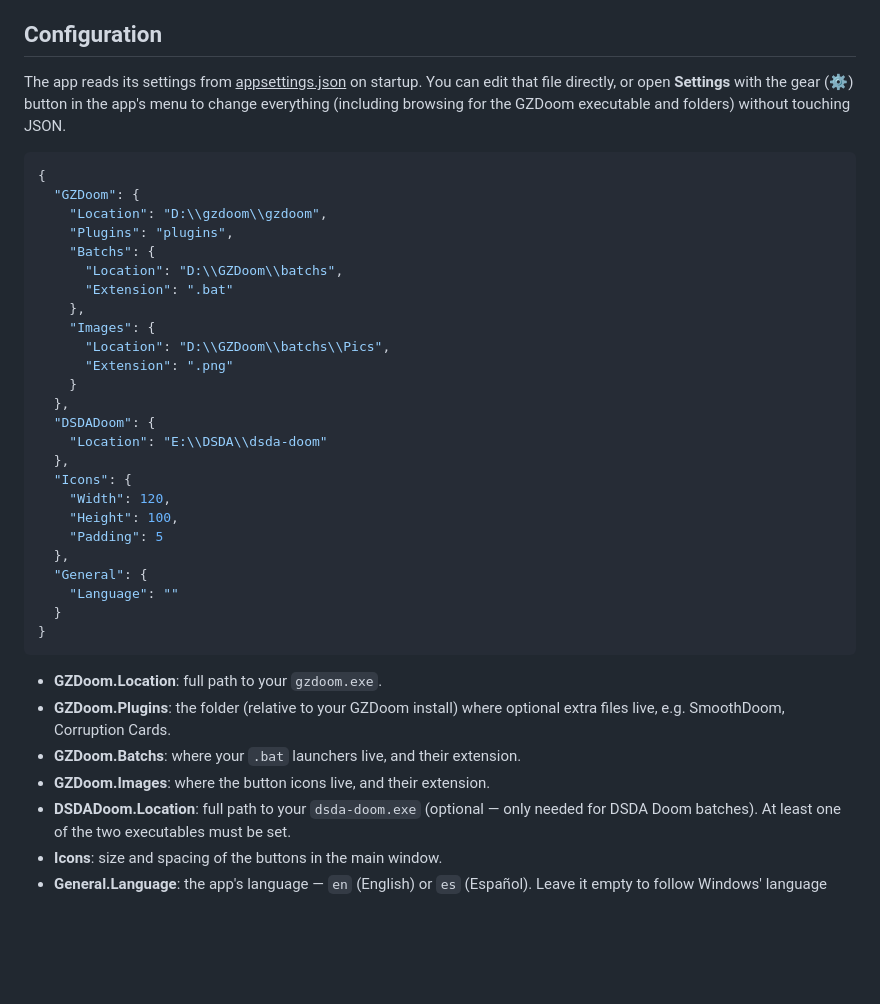
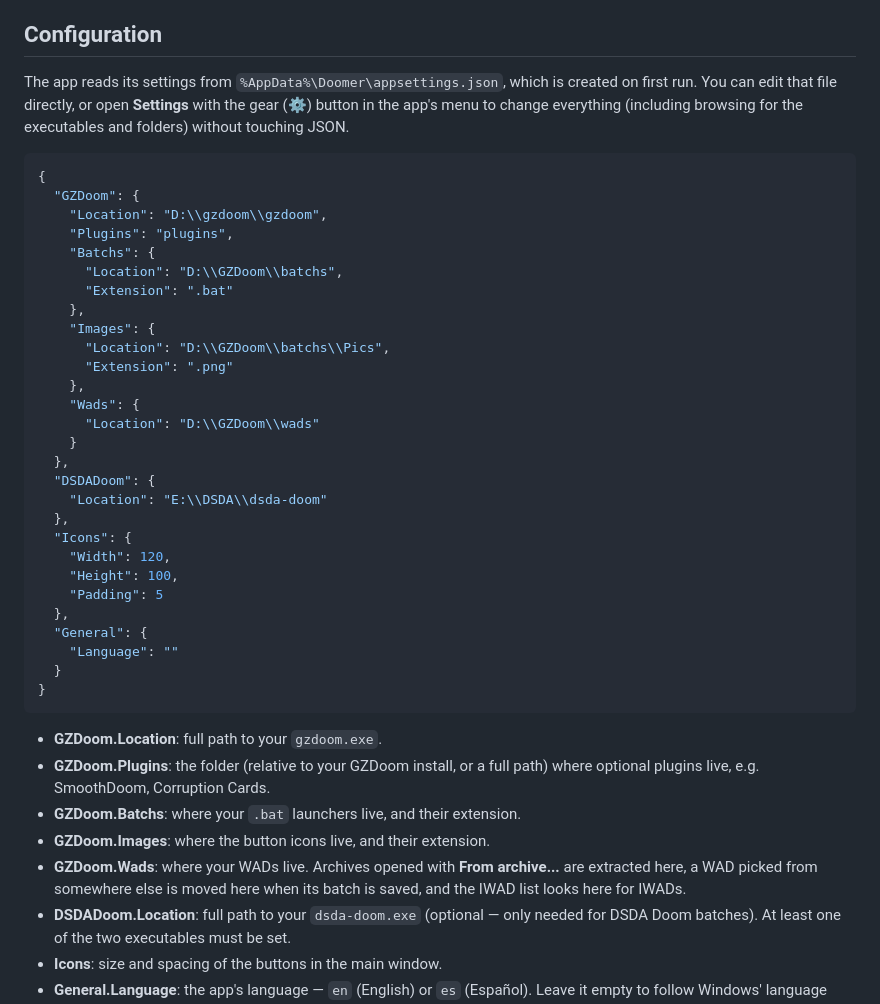
Before and after one commit to JPDKR/Doomer, a Markdown page: README.md, the part around one of its changes. Rendered like a GitHub page; blank space fills up the shorter version.

````diff
--- a/README.md
+++ b/README.md
@@ -12,7 +12,7 @@ Doomer is a small WinForms app I built while playing some Doom. I always wondere
 
 ## Configuration
 
-The app reads its settings from <ins>appsettings.json</ins> on startup. You can edit that file directly, or open **Settings** with the gear (⚙) button in the app's menu to change everything (including browsing for the GZDoom executable and folders) without touching JSON.
+The app reads its settings from `%AppData%\Doomer\appsettings.json`, which is created on first run. You can edit that file directly, or open **Settings** with the gear (⚙) button in the app's menu to change everything (including browsing for the executables and folders) without touching JSON.
 
 ```json
 {
@@ -26,6 +26,9 @@ The app reads its settings from <ins>appsettings.json</ins> on startup. You can
     "Images": {
       "Location": "D:\\GZDoom\\batchs\\Pics",
       "Extension": ".png"
+    },
+    "Wads": {
+      "Location": "D:\\GZDoom\\wads"
     }
   },
   "DSDADoom": {
@@ -43,9 +46,10 @@ The app reads its settings from <ins>appsettings.json</ins> on startup. You can
 ```
 
 * **GZDoom.Location**: full path to your `gzdoom.exe`.
-* **GZDoom.Plugins**: the folder (relative to your GZDoom install) where optional extra files live, e.g. SmoothDoom, Corruption Cards.
+* **GZDoom.Plugins**: the folder (relative to your GZDoom install, or a full path) where optional plugins live, e.g. SmoothDoom, Corruption Cards.
 * **GZDoom.Batchs**: where your `.bat` launchers live, and their extension.
 * **GZDoom.Images**: where the button icons live, and their extension.
+* **GZDoom.Wads**: where your WADs live. Archives opened with **From archive...** are extracted here, a WAD picked from somewhere else is moved here when its batch is saved, and the IWAD list looks here for IWADs.
 * **DSDADoom.Location**: full path to your `dsda-doom.exe` (optional — only needed for DSDA Doom batches). At least one of the two executables must be set.
 * **Icons**: size and spacing of the buttons in the main window.
 * **General.Language**: the app's language — `en` (English) or `es` (Español). Leave it empty to follow Windows' language (English if Windows uses one the app isn't translated to).
````
Also changed, not shown: other parts of README.md (+5 -5 lines), docs/add-batch-file.png (added).
